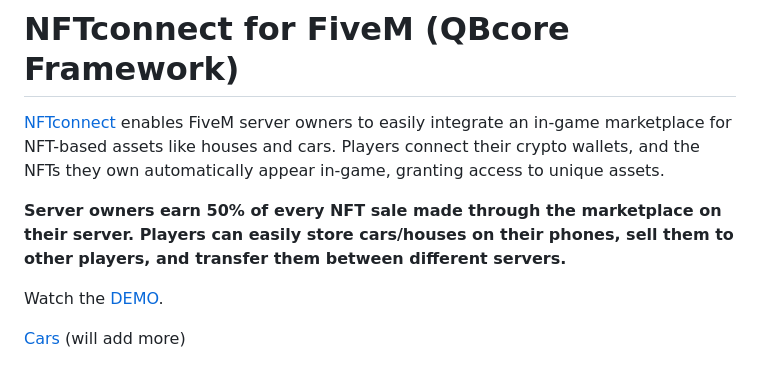
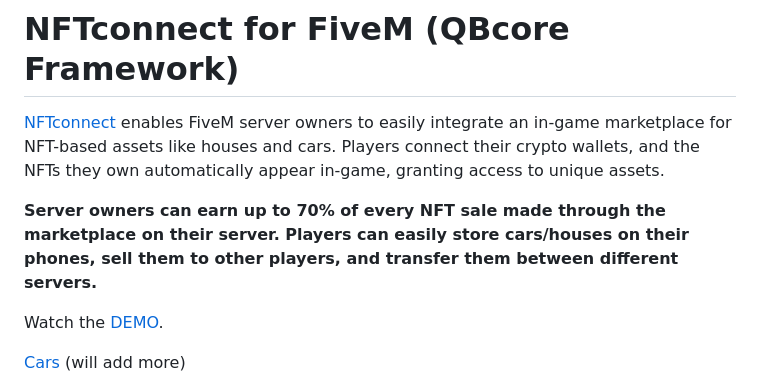
Before and after one commit to pixlygames/nftconnect, a Markdown page: README.md, the part around the change. GitHub-like rendering.

```diff
--- a/README.md
+++ b/README.md
@@ -2,7 +2,7 @@
 
 [NFTconnect](https://pixly.games/nftconnect) enables FiveM server owners to easily integrate an in-game marketplace for NFT-based assets like houses and cars. Players connect their crypto wallets, and the NFTs they own automatically appear in-game, granting access to unique assets.
 
-**Server owners earn 50% of every NFT sale made through the marketplace on their server.
+**Server owners can earn up to 70% of every NFT sale made through the marketplace on their server.
 Players can easily store cars/houses on their phones, sell them to other players, and transfer them between different servers.**
 
 Watch the [DEMO](https://youtu.be/-qqzSkoa_QA?si=F_EBeeKY851D1JbX).
```
